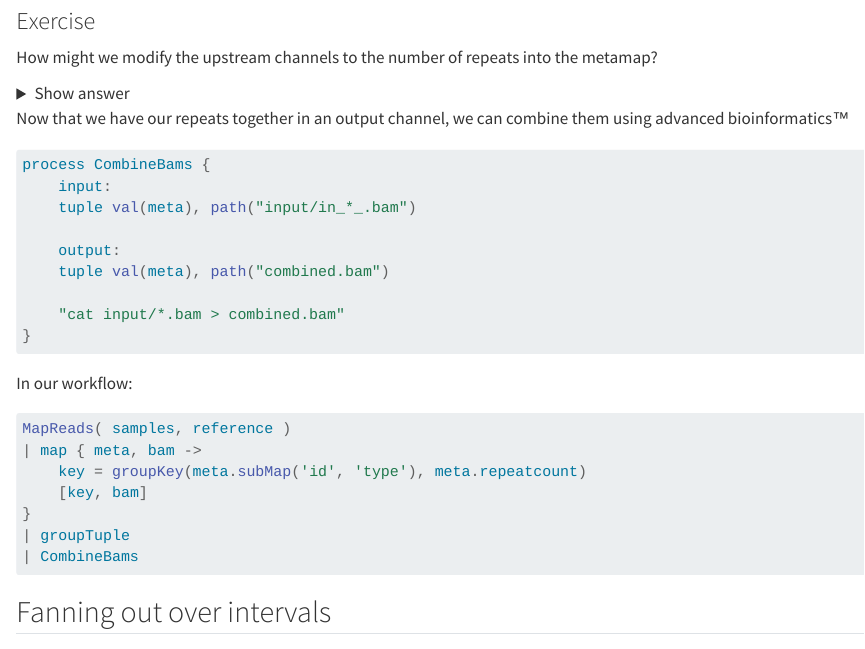
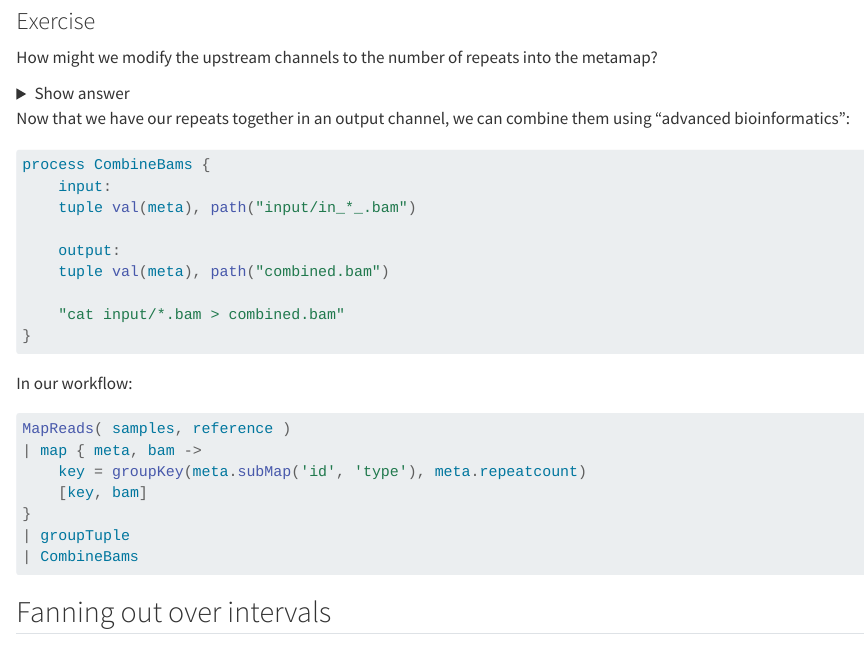
Before and after one commit to seqeralabs/nf-training-advanced, a Quarto document (docs/grouping.qmd): the page in a window 1100 px wide, from 2630 px down. Rendered offline with R 4.5, knitr and Pandoc in place of Quarto, with nearby package versions.

Commit message:
Remove "tm" symbol which does not render properly.

````diff
--- a/docs/grouping.qmd
+++ b/docs/grouping.qmd
@@ -215,7 +215,7 @@ workflow {
 ```
 </details>
 
-Now that we have our repeats together in an output channel, we can combine them using advanced bioinformatics™
+Now that we have our repeats together in an output channel, we can combine them using "advanced bioinformatics":
 
 ```{groovy}
 process CombineBams {
````
Also changed, not shown: docs/structure.qmd (+1 -1 lines), 4 other files.
